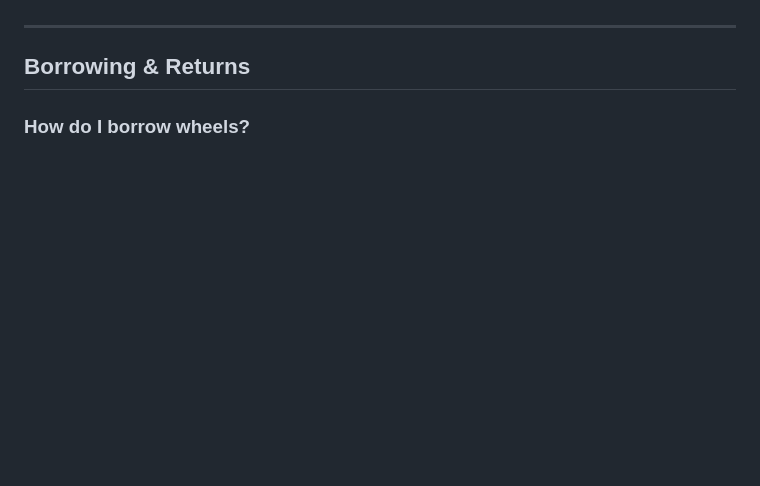
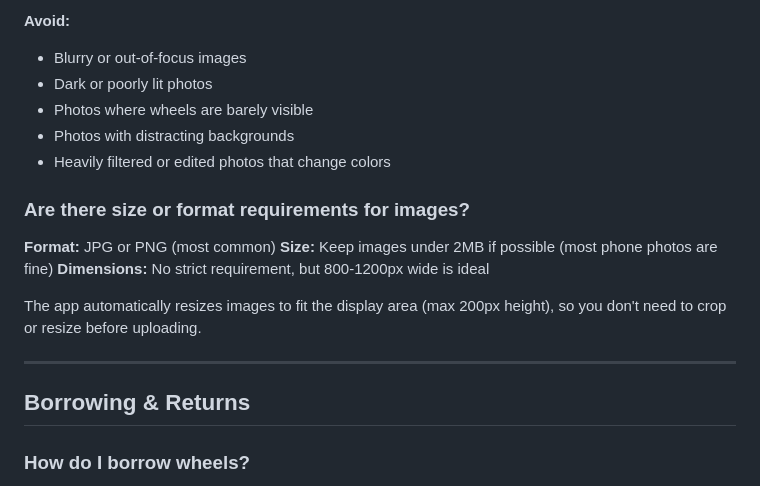
Before and after one commit to PeachPaulison/SFF_Wheel_Library, a Markdown page: FAQ.md, the part around one of its changes. Rendered like a GitHub page; blank space fills up the shorter version.

```diff
--- a/FAQ.md
+++ b/FAQ.md
@@ -173,3 +304,17 @@ The app will continue working with cached data from your last online session.
+**Avoid:**
+- Blurry or out-of-focus images
+- Dark or poorly lit photos
+- Photos where wheels are barely visible
+- Photos with distracting backgrounds
+- Heavily filtered or edited photos that change colors
+
+### Are there size or format requirements for images?
+
+**Format:** JPG or PNG (most common)
+**Size:** Keep images under 2MB if possible (most phone photos are fine)
+**Dimensions:** No strict requirement, but 800-1200px wide is ideal
+
+The app automatically resizes images to fit the display area (max 200px height), so you don't need to crop or resize before uploading.
 
 ---
 
```
Also changed, not shown: other parts of FAQ.md (+131 -0 lines).
